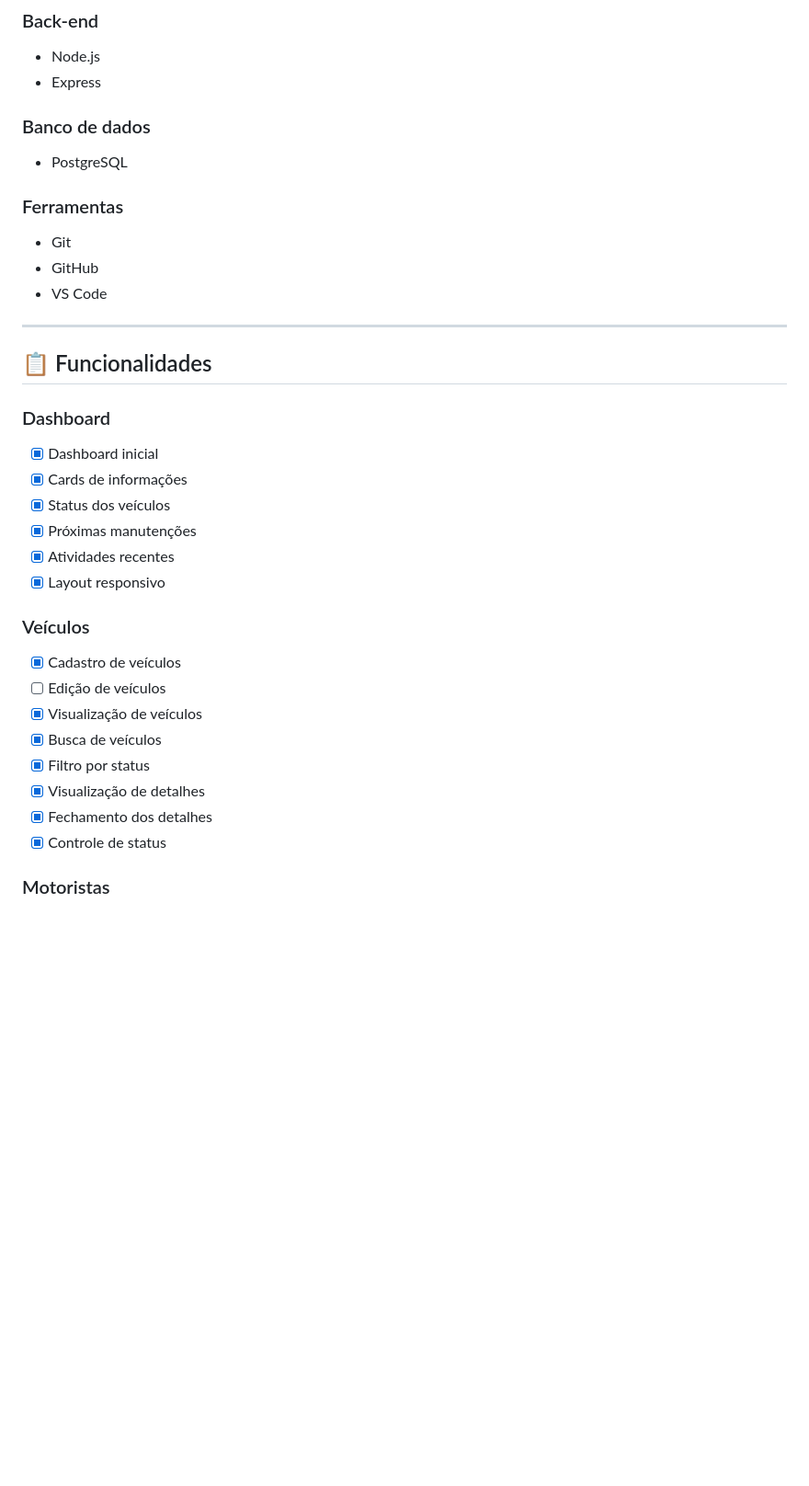
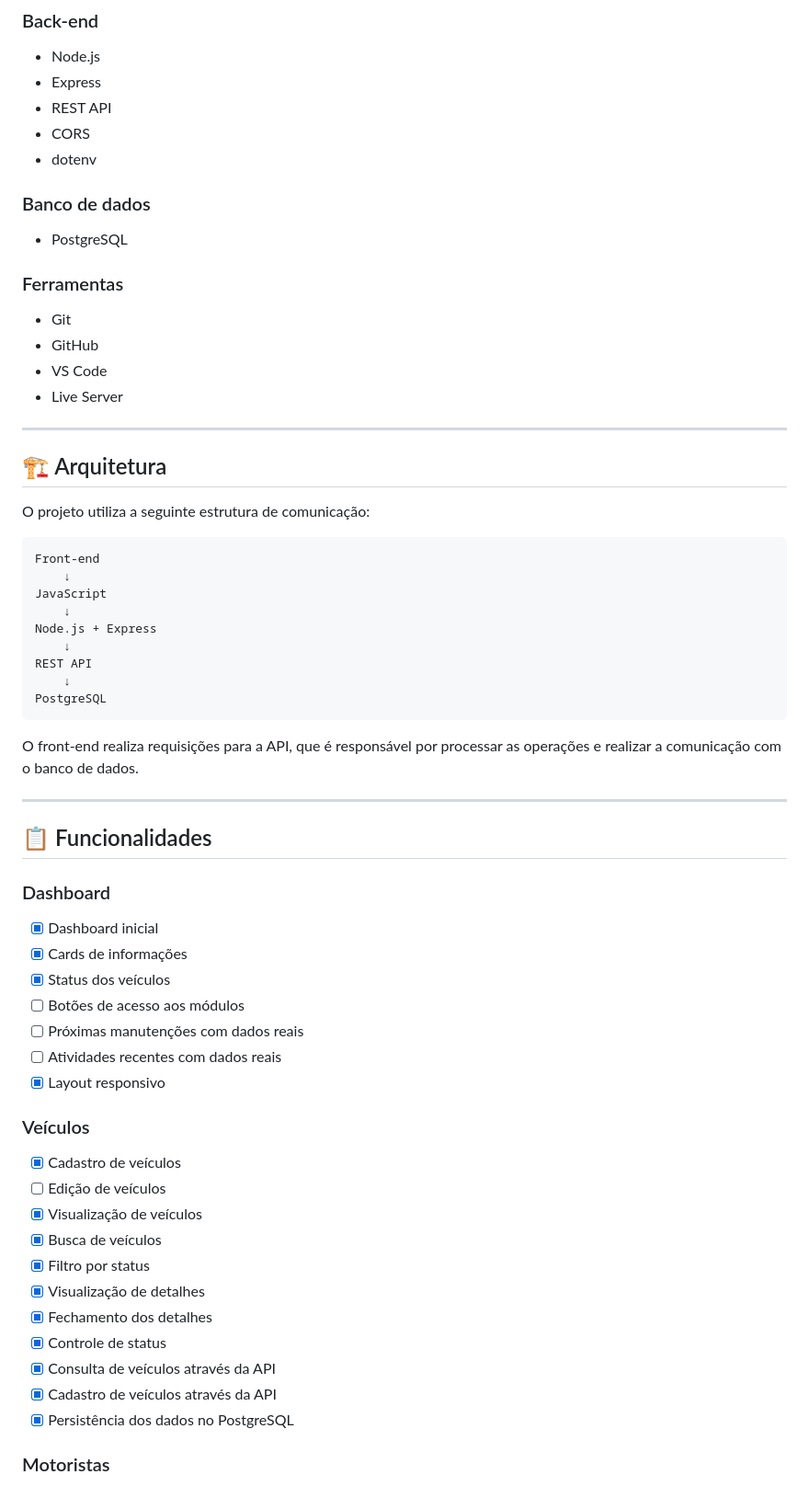
Before and after one commit to lawanemoraes/LightningHub, a Markdown page: README.md, the part around one of its changes. Shown at 92% size. GitHub-like rendering; blank space fills up the shorter version.

```diff
--- a/README.md
+++ b/README.md
@@ -59,6 +61,9 @@ O projeto está atualmente na fase de construção da interface e implementaçã
 
 * Node.js
 * Express
+* REST API
+* CORS
+* dotenv
 
 ### Banco de dados
 
@@ -69,6 +74,25 @@ O projeto está atualmente na fase de construção da interface e implementaçã
 * Git
 * GitHub
 * VS Code
+* Live Server
+
+---
+
+## 🏗️ Arquitetura
+
+O projeto utiliza a seguinte estrutura de comunicação:
+
+    Front-end
+        ↓
+    JavaScript
+        ↓
+    Node.js + Express
+        ↓
+    REST API
+        ↓
+    PostgreSQL
+
+O front-end realiza requisições para a API, que é responsável por processar as operações e realizar a comunicação com o banco de dados.
 
 ---
 
@@ -79,8 +103,9 @@ O projeto está atualmente na fase de construção da interface e implementaçã
 * [x] Dashboard inicial
 * [x] Cards de informações
 * [x] Status dos veículos
-* [x] Próximas manutenções
-* [x] Atividades recentes
+* [ ] Botões de acesso aos módulos
+* [ ] Próximas manutenções com dados reais
+* [ ] Atividades recentes com dados reais
 * [x] Layout responsivo
 
 ### Veículos
@@ -93,6 +118,9 @@ O projeto está atualmente na fase de construção da interface e implementaçã
 * [x] Visualização de detalhes
 * [x] Fechamento dos detalhes
 * [x] Controle de status
+* [x] Consulta de veículos através da API
+* [x] Cadastro de veículos através da API
+* [x] Persistência dos dados no PostgreSQL
 
 ### Motoristas
 
```
Also changed, not shown: other parts of README.md (+100 -27 lines).
